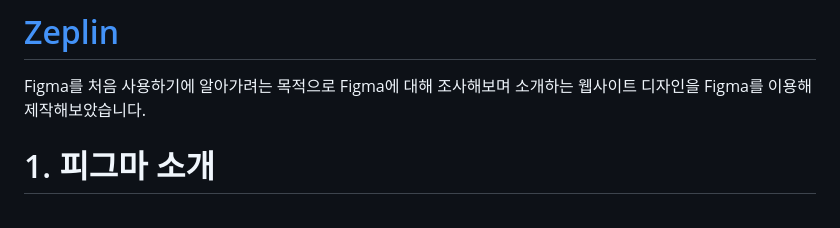
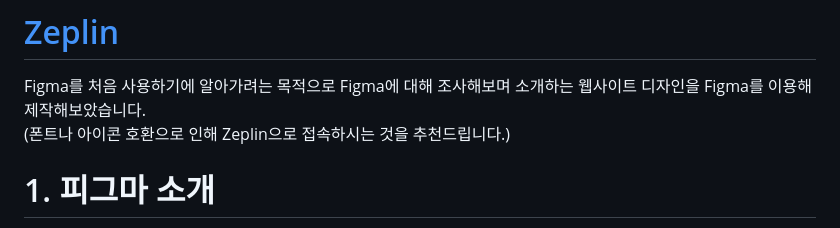
Before and after one commit to baesub/Tue_Report, a Markdown page: 0912/README.md, the part around the change. GitHub-like rendering.

```diff
--- a/0912/README.md
+++ b/0912/README.md
@@ -4,6 +4,7 @@
 # <a href="https://app.zeplin.io/project/6505aef75cc5ee0d09c7d8be"> Zeplin </a>
 
 Figma를 처음 사용하기에 알아가려는 목적으로 Figma에 대해 조사해보며 소개하는 웹사이트 디자인을 Figma를 이용해 제작해보았습니다.
+<br> (폰트나 아이콘 호환으로 인해 Zeplin으로 접속하시는 것을 추천드립니다.)
 
 # 1. 피그마 소개
 피그마(Figma)란?피그마는 온라인에서 사용할 수 있는 디자인 툴로, UX/UI 디자인 및 프로토타입 제작을 위한 기능들을 제공합니다. 웹・앱・인터페이스 디자인 등 다양한 분야에서 사용되며, 디자인과 개발 과정에서 필요한 여러 협업 기능을 지원합니다.
```
